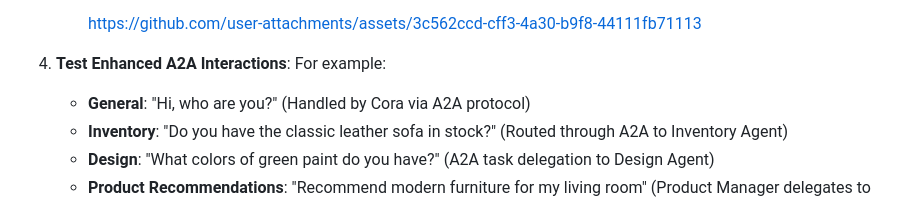
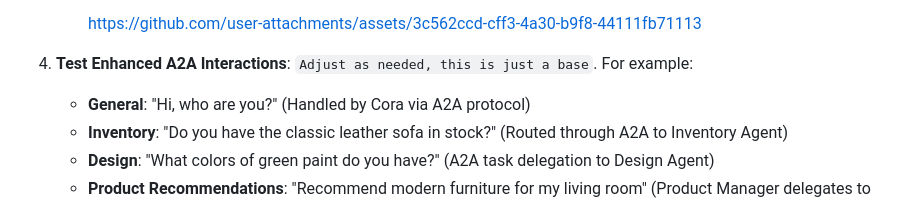
Before and after one commit to Cloud2BR-MSFTLearningHub/Agentic-DevOps-AI-Shopping, a Markdown page: README.md, the part around the change. Rendered like a GitHub page.

```diff
--- a/README.md
+++ b/README.md
@@ -191,7 +191,7 @@ graph TD
 
       <https://github.com/user-attachments/assets/3c562ccd-cff3-4a30-b9f8-44111fb71113>
 
-4. **Test Enhanced A2A Interactions**: For example:
+4. **Test Enhanced A2A Interactions**: `Adjust as needed, this is just a base`. For example:
    - **General**: "Hi, who are you?" (Handled by Cora via A2A protocol)
    - **Inventory**: "Do you have the classic leather sofa in stock?" (Routed through A2A to Inventory Agent)
    - **Design**: "What colors of green paint do you have?" (A2A task delegation to Design Agent)
```
